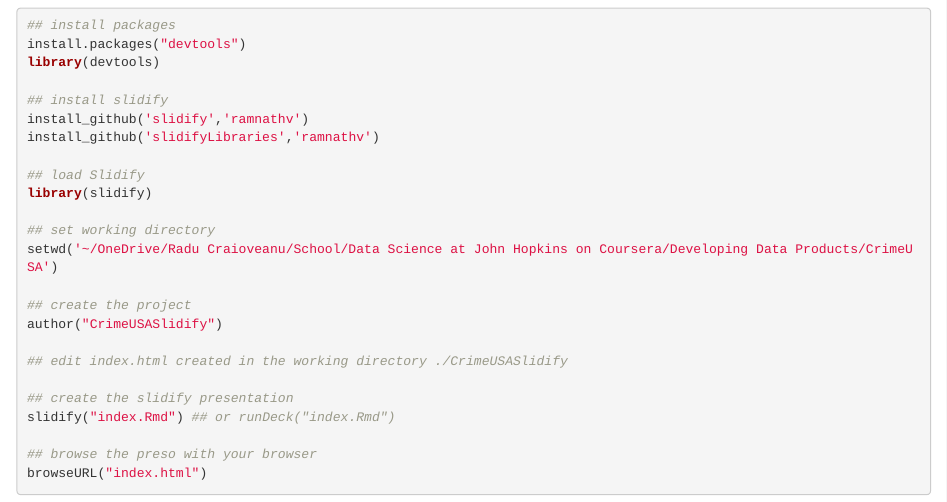
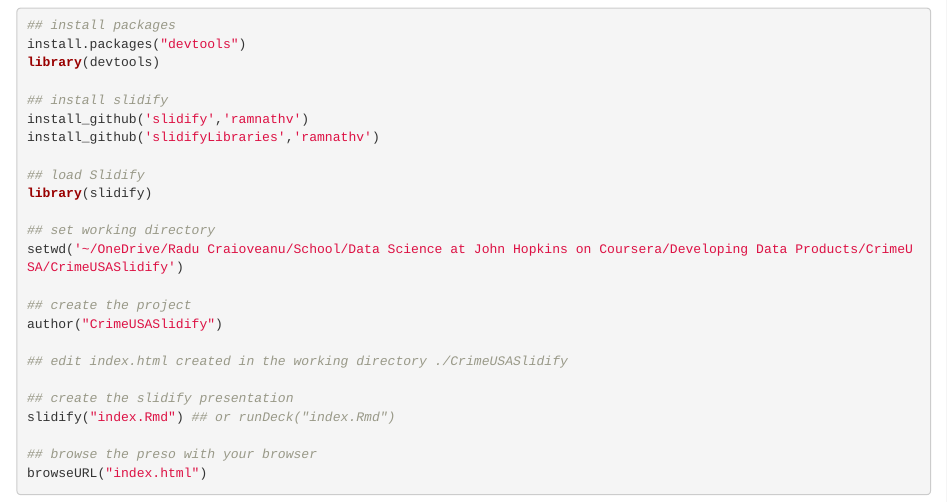
Before and after one commit to radunh/DevelopingDataProducts, an R Markdown document (CrimeUSA/CrimeUSASlidifyProj.Rmd): the page in a window 1100 px wide, from 320 px down. Rendered offline with R 4.5, knitr and Pandoc, with nearby package versions.

Commit message:
updates desc in md file

```diff
--- a/CrimeUSA/CrimeUSASlidifyProj.Rmd
+++ b/CrimeUSA/CrimeUSASlidifyProj.Rmd
@@ -30,7 +30,7 @@
 library(slidify)
 
 ## set working directory
-setwd('~/OneDrive/Radu Craioveanu/School/Data Science at John Hopkins on Coursera/Developing Data Products/CrimeUSA')
+setwd('~/OneDrive/Radu Craioveanu/School/Data Science at John Hopkins on Coursera/Developing Data Products/CrimeUSA/CrimeUSASlidify')
 
 ## create the project
 author("CrimeUSASlidify")
```
Also changed, not shown: README.md.
